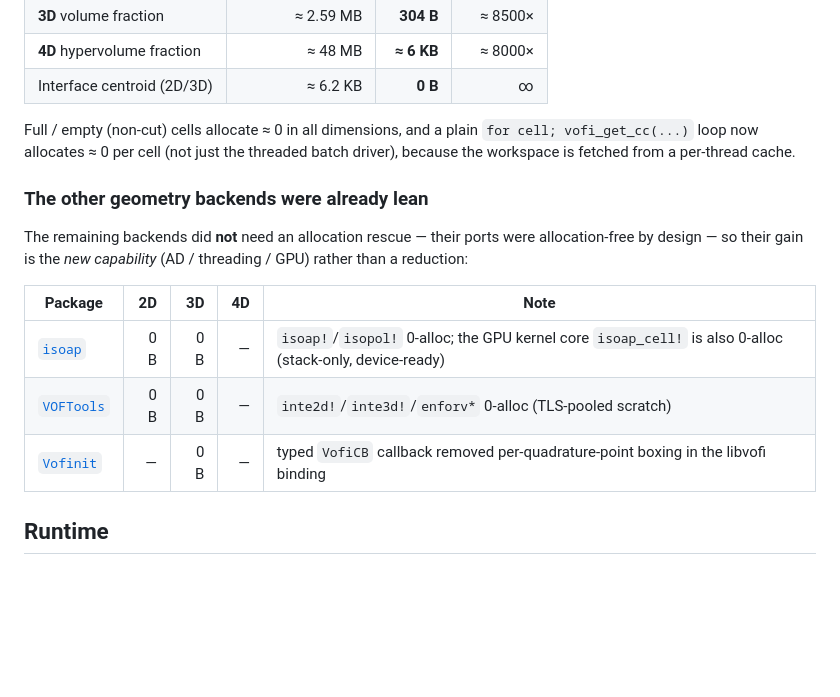
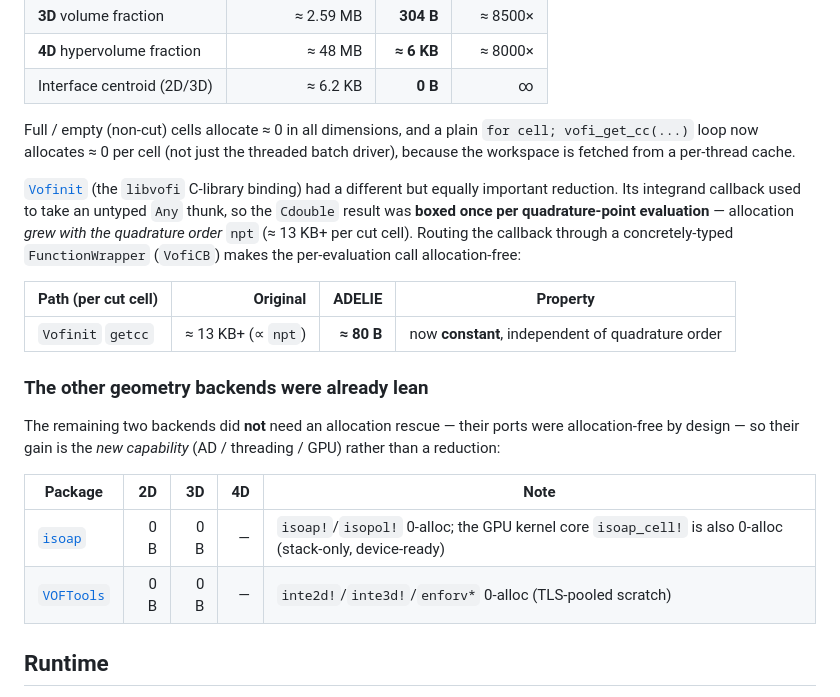
Before and after one commit to ADELIE-Org/ADELIE-org.github.io, a Markdown page: docs/src/performance.md, the part around the change. GitHub-like rendering; blank space fills up the shorter version.

Commit message:
docs(performance): credit Vofinit's npt-independent allocation reduction
Vofinit's typed VofiCB callback turned per-quadrature-point boxing
(~13 KB+/cut cell, growing with npt) into a constant ~80 B independent
of quadrature order — a real reduction, not just 'already lean'.

```diff
--- a/docs/src/performance.md
+++ b/docs/src/performance.md
@@ -35,17 +35,27 @@ Full / empty (non-cut) cells allocate ≈ 0 in all dimensions, and a plain
 `for cell; vofi_get_cc(...)` loop now allocates ≈ 0 per cell (not just the
 threaded batch driver), because the workspace is fetched from a per-thread cache.
 
+[`Vofinit`](https://github.com/ADELIE-Org/Vofinit.jl) (the `libvofi` C-library
+binding) had a different but equally important reduction. Its integrand callback
+used to take an untyped `Any` thunk, so the `Cdouble` result was **boxed once per
+quadrature-point evaluation** — allocation *grew with the quadrature order* `npt`
+(≈ 13 KB+ per cut cell). Routing the callback through a concretely-typed
+`FunctionWrapper` (`VofiCB`) makes the per-evaluation call allocation-free:
+
+| Path (per cut cell) | Original | ADELIE | Property |
+|---|--:|--:|---|
+| `Vofinit` `getcc` | ≈ 13 KB+ (∝ `npt`) | **≈ 80 B** | now **constant**, independent of quadrature order |
+
 ### The other geometry backends were already lean
 
-The remaining backends did **not** need an allocation rescue — their ports were
-allocation-free by design — so their gain is the *new capability* (AD / threading
-/ GPU) rather than a reduction:
+The remaining two backends did **not** need an allocation rescue — their ports
+were allocation-free by design — so their gain is the *new capability* (AD /
+threading / GPU) rather than a reduction:
 
 | Package | 2D | 3D | 4D | Note |
 |---|--:|--:|--:|---|
 | [`isoap`](https://github.com/ADELIE-Org/isoap.jl) | 0 B | 0 B | — | `isoap!`/`isopol!` 0-alloc; the GPU kernel core `isoap_cell!` is also 0-alloc (stack-only, device-ready) |
 | [`VOFTools`](https://github.com/ADELIE-Org/VOFTools.jl) | 0 B | 0 B | — | `inte2d!`/`inte3d!`/`enforv*` 0-alloc (TLS-pooled scratch) |
-| [`Vofinit`](https://github.com/ADELIE-Org/Vofinit.jl) | — | 0 B | — | typed `VofiCB` callback removed per-quadrature-point boxing in the libvofi binding |
 
 ## Runtime
 
```
